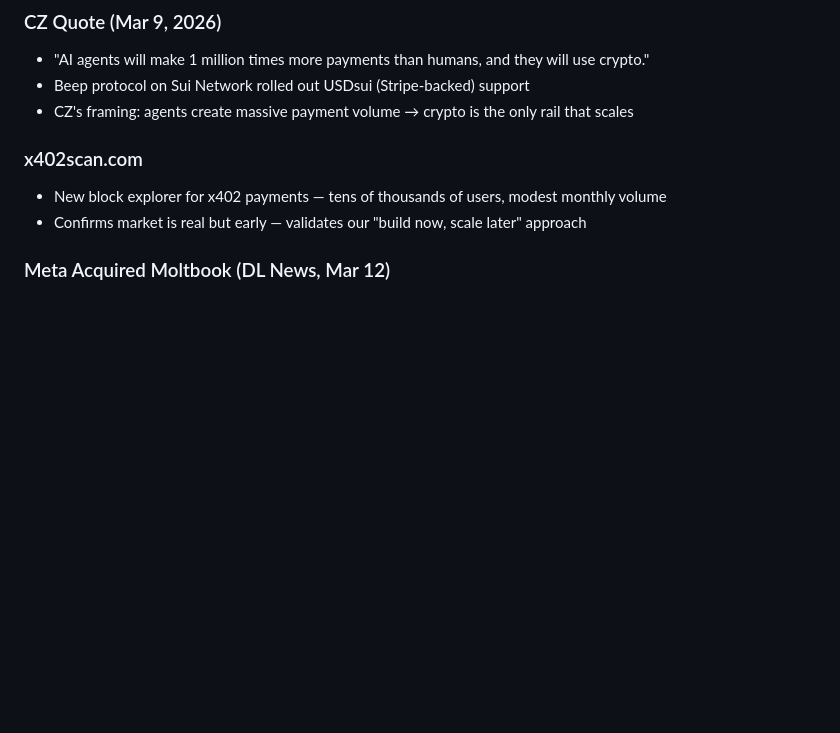
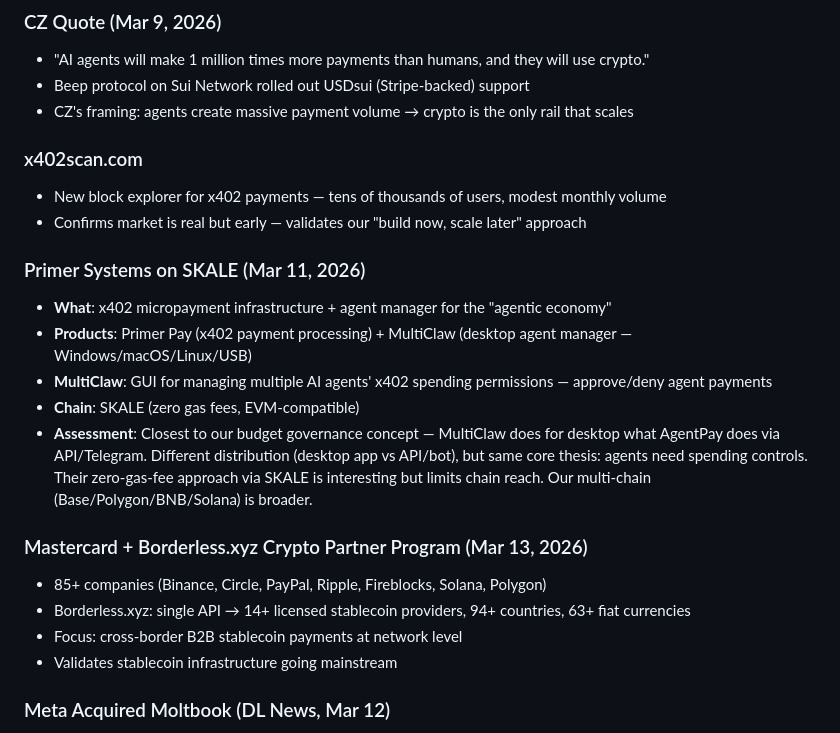
Before and after one commit to lfp22092002-ops/agentpay, a Markdown page: docs/competitive-landscape.md, the part around the change. Rendered like a GitHub page; blank space fills up the shorter version.

Commit message:
docs: add Primer Systems/SKALE, Mastercard+Borderless, LobeHub PR to landscape

```diff
--- a/docs/competitive-landscape.md
+++ b/docs/competitive-landscape.md
@@ -157,6 +157,19 @@
 - New block explorer for x402 payments — tens of thousands of users, modest monthly volume
 - Confirms market is real but early — validates our "build now, scale later" approach
 
+### Primer Systems on SKALE (Mar 11, 2026)
+- **What**: x402 micropayment infrastructure + agent manager for the "agentic economy"
+- **Products**: Primer Pay (x402 payment processing) + MultiClaw (desktop agent manager — Windows/macOS/Linux/USB)
+- **MultiClaw**: GUI for managing multiple AI agents' x402 spending permissions — approve/deny agent payments
+- **Chain**: SKALE (zero gas fees, EVM-compatible)
+- **Assessment**: Closest to our budget governance concept — MultiClaw does for desktop what AgentPay does via API/Telegram. Different distribution (desktop app vs API/bot), but same core thesis: agents need spending controls. Their zero-gas-fee approach via SKALE is interesting but limits chain reach. Our multi-chain (Base/Polygon/BNB/Solana) is broader.
+
+### Mastercard + Borderless.xyz Crypto Partner Program (Mar 13, 2026)
+- 85+ companies (Binance, Circle, PayPal, Ripple, Fireblocks, Solana, Polygon)
+- Borderless.xyz: single API → 14+ licensed stablecoin providers, 94+ countries, 63+ fiat currencies
+- Focus: cross-border B2B stablecoin payments at network level
+- Validates stablecoin infrastructure going mainstream
+
 ### Meta Acquired Moltbook (DL News, Mar 12)
 - Meta acquired Moltbook (social network for AI agents) — brought founders into Superintelligence team
 - We posted to 11 Moltbook communities for AgentPay — those communities may now have Meta eyeballs
```
